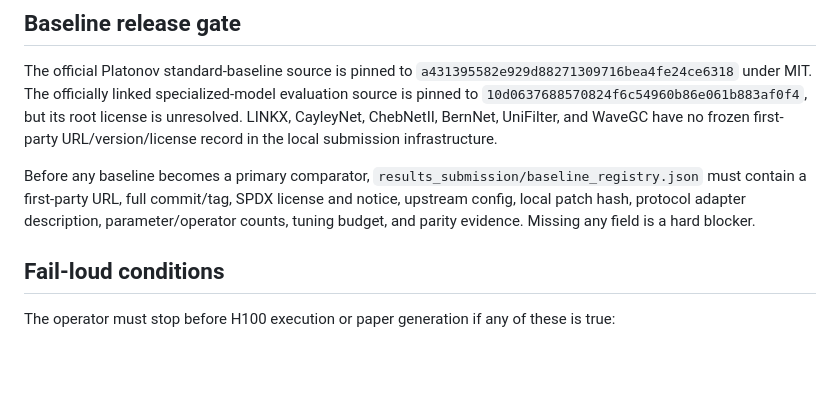
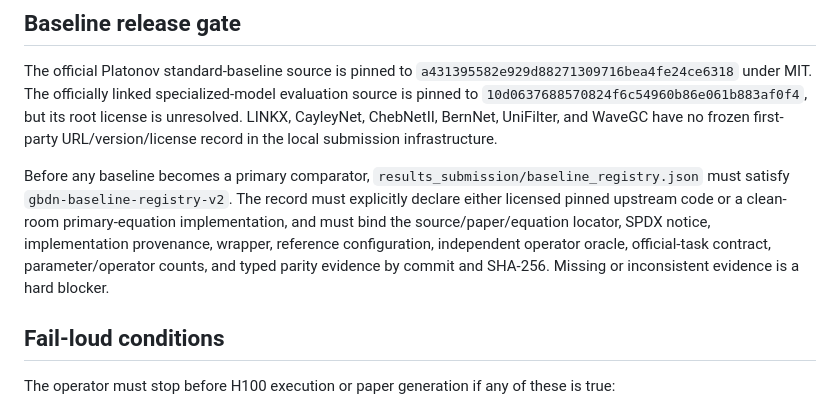
Before and after one commit to lorenzosimone25/GBDN, a Markdown page: results_submission/reports/official_heterophily_protocol_manifest.md, the part around the change. Rendered like a GitHub page; blank space fills up the shorter version.

```diff
--- a/results_submission/reports/official_heterophily_protocol_manifest.md
+++ b/results_submission/reports/official_heterophily_protocol_manifest.md
@@ -93,7 +93,7 @@ The acquisition/verification step must replace every blocker below without editi
 
 The official Platonov standard-baseline source is pinned to `a431395582e929d88271309716bea4fe24ce6318` under MIT. The officially linked specialized-model evaluation source is pinned to `10d0637688570824f6c54960b86e061b883af0f4`, but its root license is unresolved. LINKX, CayleyNet, ChebNetII, BernNet, UniFilter, and WaveGC have no frozen first-party URL/version/license record in the local submission infrastructure.
 
-Before any baseline becomes a primary comparator, `results_submission/baseline_registry.json` must contain a first-party URL, full commit/tag, SPDX license and notice, upstream config, local patch hash, protocol adapter description, parameter/operator counts, tuning budget, and parity evidence. Missing any field is a hard blocker.
+Before any baseline becomes a primary comparator, `results_submission/baseline_registry.json` must satisfy `gbdn-baseline-registry-v2`. The record must explicitly declare either licensed pinned upstream code or a clean-room primary-equation implementation, and must bind the source/paper/equation locator, SPDX notice, implementation provenance, wrapper, reference configuration, independent operator oracle, official-task contract, parameter/operator counts, and typed parity evidence by commit and SHA-256. Missing or inconsistent evidence is a hard blocker.
 
 ## Fail-loud conditions
 
```
Also changed, not shown: results_submission/reports/dataset_and_baseline_identity_audit.md (+30 -0 lines), sub_plans/09_EXECUTION_BOARD.md (+4 -1 lines).
